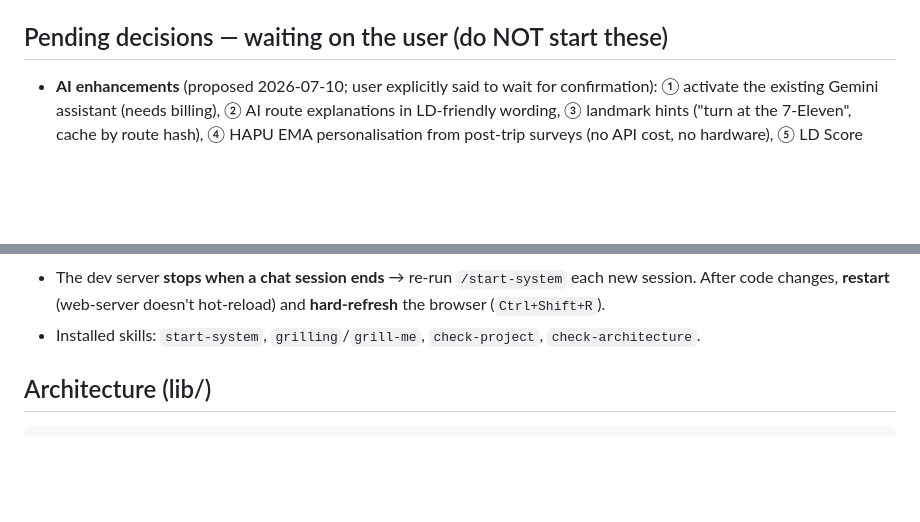
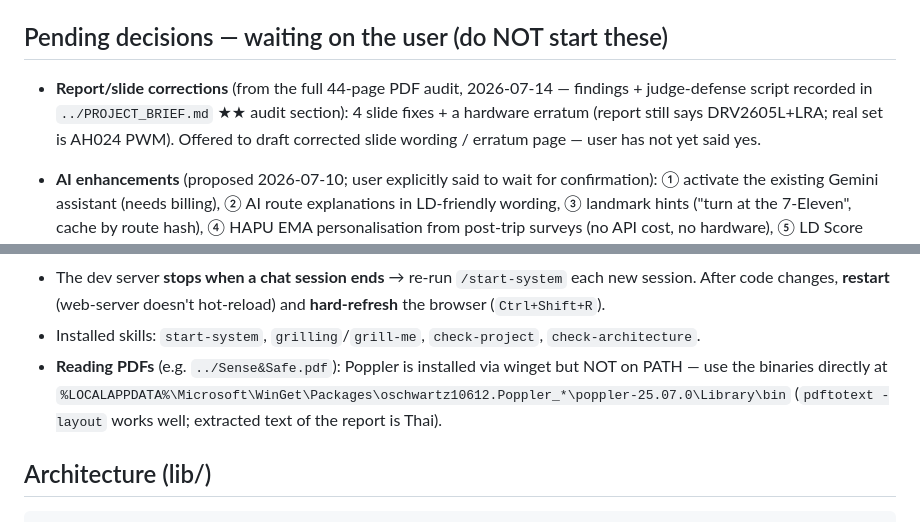
Before and after one commit to witthayut/Sense-Safe, a Markdown page: CLAUDE.md, 2 parts joined by grey strips. Rendered like a GitHub page; blank space fills up the shorter version.

Commit message:
Note report-audit findings + PDF-reading path in CLAUDE.md
Full 44-page report audited: body text is defensible, 4 slide fixes +
a hardware erratum needed - details and the judge-defense script live
in ../PROJECT_BRIEF.md (audit section). Also records the winget
Poppler path since it's not on PATH.

```diff
--- a/CLAUDE.md
+++ b/CLAUDE.md
@@ -113,6 +113,12 @@ OPEN exercises — do NOT spoil the answers:
 
 ## Pending decisions — waiting on the user (do NOT start these)
 
+- **Report/slide corrections** (from the full 44-page PDF audit, 2026-07-14 —
+  findings + judge-defense script recorded in `../PROJECT_BRIEF.md` ★★ audit
+  section): 4 slide fixes + a hardware erratum (report still says DRV2605L+LRA;
+  real set is AH024 PWM). Offered to draft corrected slide wording / erratum
+  page — user has not yet said yes.
+
 - **AI enhancements** (proposed 2026-07-10; user explicitly said to wait for
   confirmation): ① activate the existing Gemini assistant (needs billing),
   ② AI route explanations in LD-friendly wording, ③ landmark hints ("turn at
@@ -200,6 +206,10 @@ flutter run -d chrome      # or omit -d for a device/emulator
   and **hard-refresh** the browser (`Ctrl+Shift+R`).
 - Installed skills: `start-system`, `grilling`/`grill-me`, `check-project`,
   `check-architecture`.
+- **Reading PDFs** (e.g. `../Sense&Safe.pdf`): Poppler is installed via winget
+  but NOT on PATH — use the binaries directly at
+  `%LOCALAPPDATA%\Microsoft\WinGet\Packages\oschwartz10612.Poppler_*\poppler-25.07.0\Library\bin`
+  (`pdftotext -layout` works well; extracted text of the report is Thai).
 
 ## Architecture (lib/)
 
```
